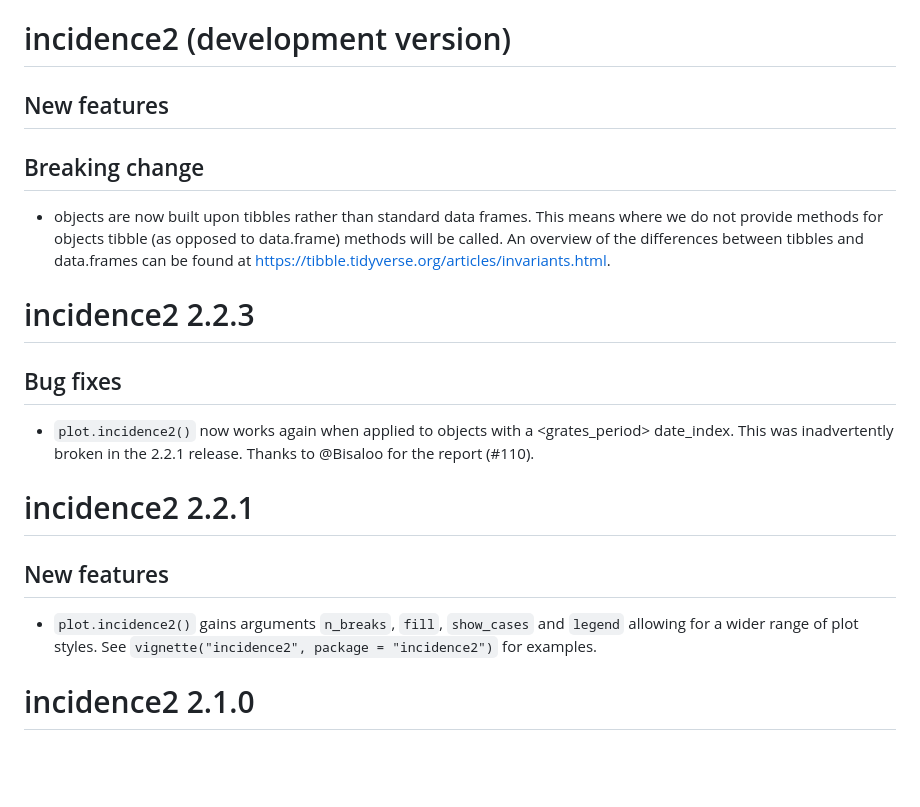
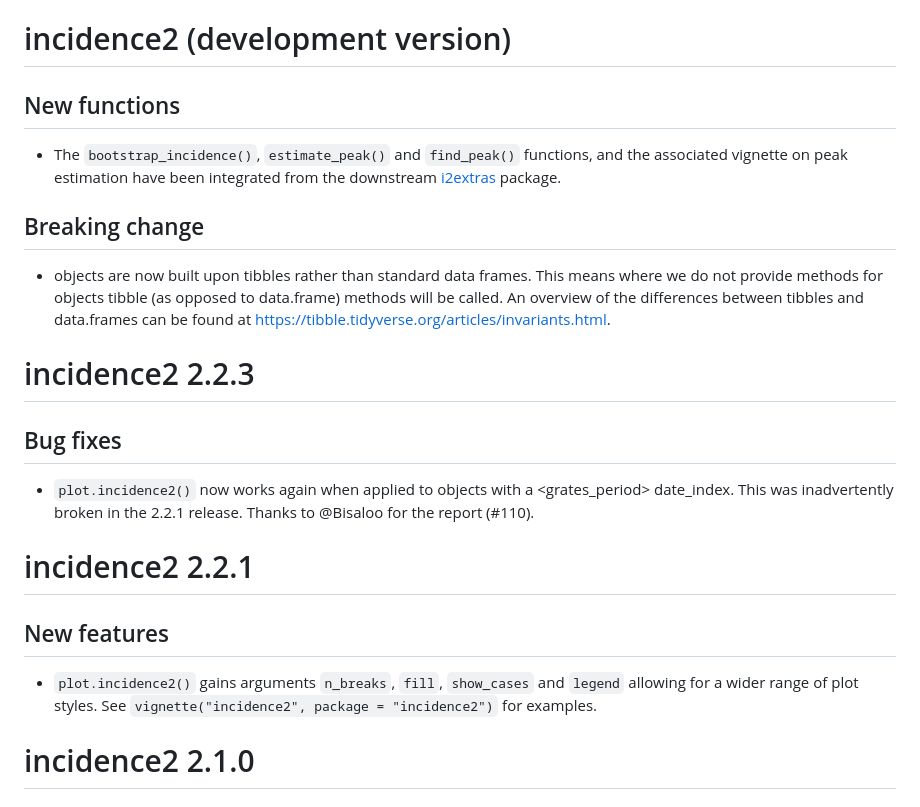
Before and after one commit to reconverse/incidence2, a Markdown page: NEWS.md, the part around one of its changes. GitHub-like rendering; blank space fills up the shorter version.

Commit message:
docs: update NEWS

```diff
--- a/NEWS.md
+++ b/NEWS.md
@@ -1,6 +1,10 @@
 # incidence2 (development version)
 
-## New features
+## New functions
+
+* The `bootstrap_incidence()`, `estimate_peak()` and `find_peak()` functions,
+  and the associated vignette on peak estimation have been integrated from the
+  downstream [i2extras](https://cran.r-project.org/package=i2extras) package.
 
 ## Breaking change
 
@@ -10,6 +14,7 @@
   differences between tibbles and data.frames can be found at
   https://tibble.tidyverse.org/articles/invariants.html.
 
+
 # incidence2 2.2.3
 
 ## Bug fixes
@@ -18,6 +23,7 @@
   a <grates_period> date_index. This was inadvertently broken in the 2.2.1
   release. Thanks to @Bisaloo for the report (#110).
 
+
 # incidence2 2.2.1
 
 ## New features
@@ -25,6 +31,7 @@
 * `plot.incidence2()` gains arguments `n_breaks`, `fill`, `show_cases` and
   `legend` allowing for a wider range of plot styles. See
   `vignette("incidence2", package = "incidence2")` for examples.
+
 
 # incidence2 2.1.0
 
```
Also changed, not shown: other parts of NEWS.md (+8 -1 lines).
